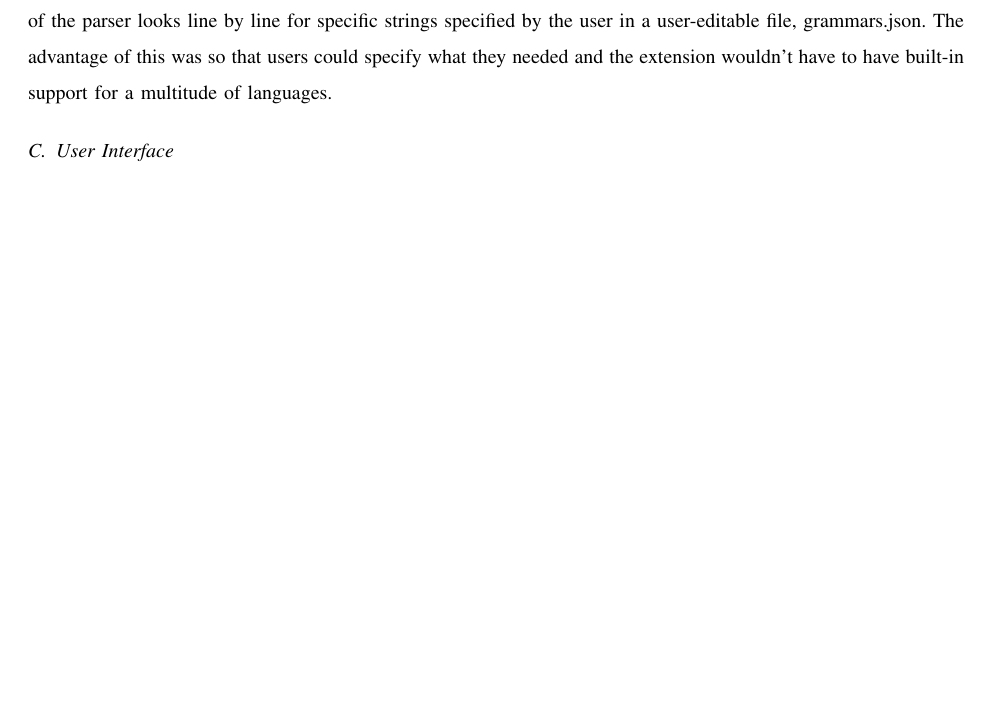
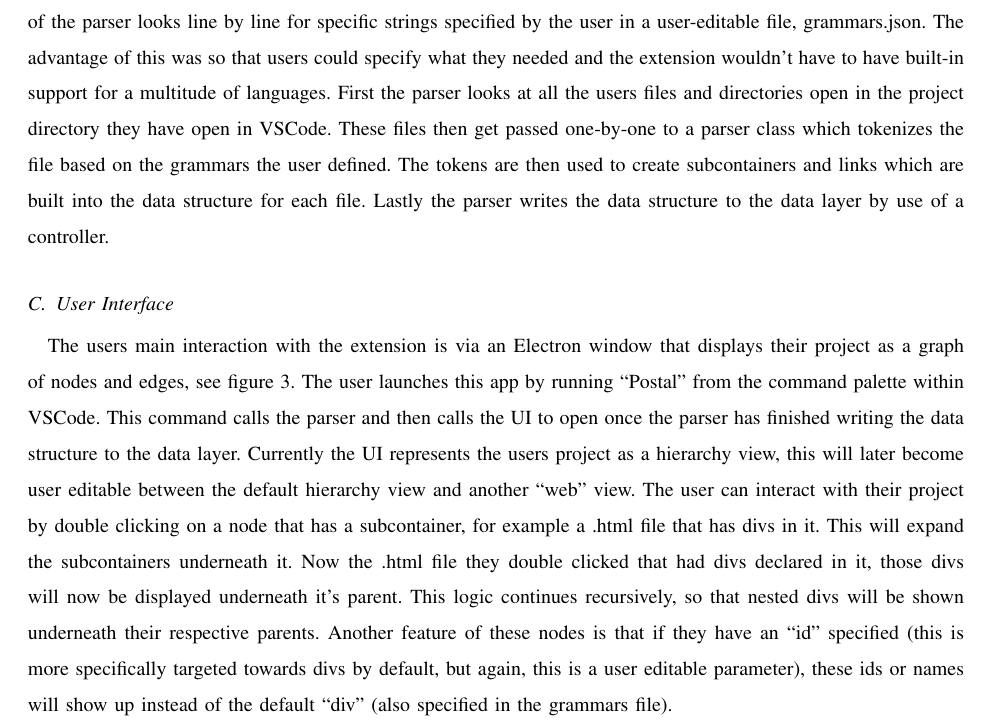
Before and after one commit to slichlyter12/Postal, a LaTeX paper (ProgressReportMidWinter/progress-report-team38.tex): part of page 9 of 14 before the commit and part of page 10 of 16 after it, cut so that both start at the same text, the shorter picture padded with empty space. Compiled offline with pdfLaTeX; a missing font is replaced by an installed copy or a similar font; a LaTeX package or settings file that is missing is left out.

Commit message:
finished parser and UI current status

```diff
--- a/ProgressReportMidWinter/progress-report-team38.tex
+++ b/ProgressReportMidWinter/progress-report-team38.tex
@@ -316,8 +316,20 @@ while (my $anchor = $anchor_parser->get_tag('a')) {
 	To solve this problem we will need to change the parser to look character by character.
 	The current version of the parser looks line by line for specific strings specified by the user in a user-editable file, grammars.json.
 	The advantage of this was so that users could specify what they needed and the extension wouldn't have to have built-in support for a multitude of languages.
-
+	First the parser looks at all the users files and directories open in the project directory they have open in VSCode.
+	These files then get passed one-by-one to a parser class which tokenizes the file based on the grammars the user defined.
+	The tokens are then used to create subcontainers and links which are built into the data structure for each file.
+	Lastly the parser writes the data structure to the data layer by use of a controller.
 
 	\subsection{User Interface}
+	The users main interaction with the extension is via an Electron window that displays their project as a graph of nodes and edges, see figure 3.
+	The user launches this app by running ``Postal" from the command palette within VSCode.
+	This command calls the parser and then calls the UI to open once the parser has finished writing the data structure to the data layer.
+	Currently the UI represents the users project as a hierarchy view, this will later become user editable between the default hierarchy view and another ``web" view.
+	The user can interact with their project by double clicking on a node that has a subcontainer, for example a .html file that has divs in it.
+	This will expand the subcontainers underneath it.
+	Now the .html file they double clicked that had divs declared in it, those divs will now be displayed underneath it's parent.
+	This logic continues recursively, so that nested divs will be shown underneath their respective parents.
+	Another feature of these nodes is that if they have an ``id" specified (this is more specifically targeted towards divs by default, but again, this is a user editable parameter), these ids or names will show up instead of the default ``div" (also specified in the grammars file).
 
 	\begin{figure}
```
Also changed, not shown: ProgressReportMidWinter/progress-report-team38.tex (8 more changed lines).
